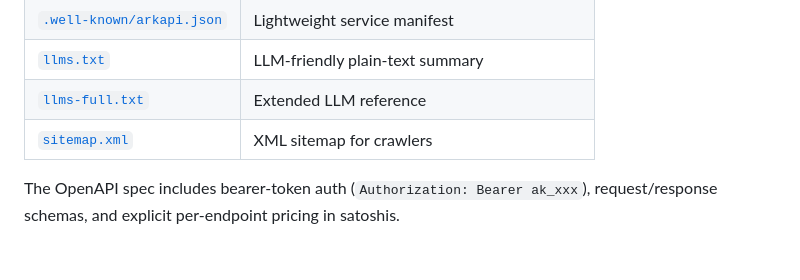
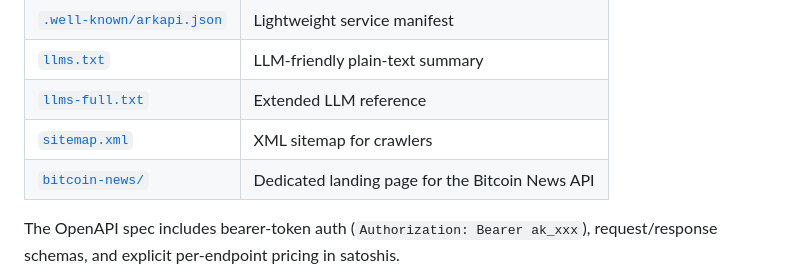
Before and after one commit to PiHiker/arkapi, a Markdown page: README.md, the part around the change. Drawn GitHub-style; blank space fills up the shorter version.

Commit message:
Link bitcoin news landing page in README

```diff
--- a/README.md
+++ b/README.md
@@ -68,6 +68,7 @@ ArkAPI publishes machine-readable metadata so AI agents and tooling can discover
 | [`llms.txt`](https://arkapi.dev/llms.txt) | LLM-friendly plain-text summary |
 | [`llms-full.txt`](https://arkapi.dev/llms-full.txt) | Extended LLM reference |
 | [`sitemap.xml`](https://arkapi.dev/sitemap.xml) | XML sitemap for crawlers |
+| [`bitcoin-news/`](https://arkapi.dev/bitcoin-news/) | Dedicated landing page for the Bitcoin News API |
 
 The OpenAPI spec includes bearer-token auth (`Authorization: Bearer ak_xxx`), request/response schemas, and explicit per-endpoint pricing in satoshis.
 
```
